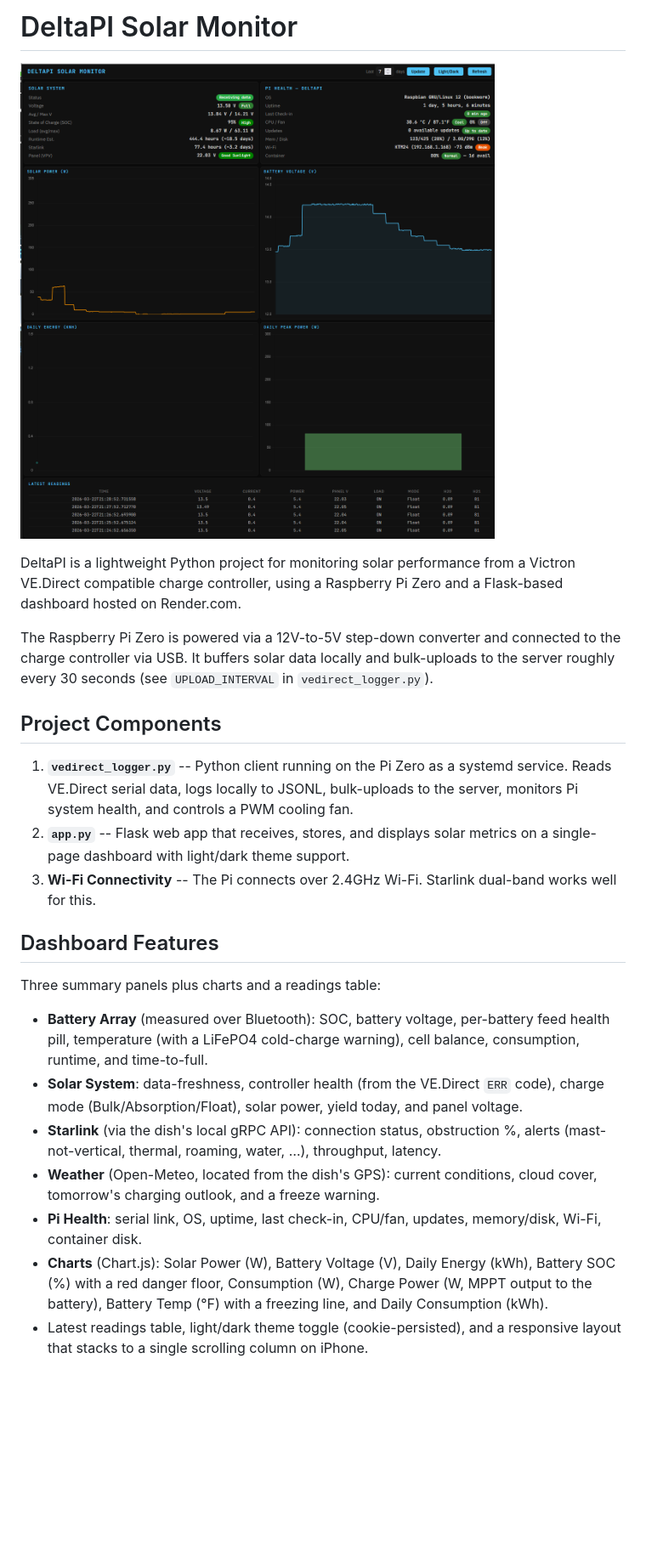
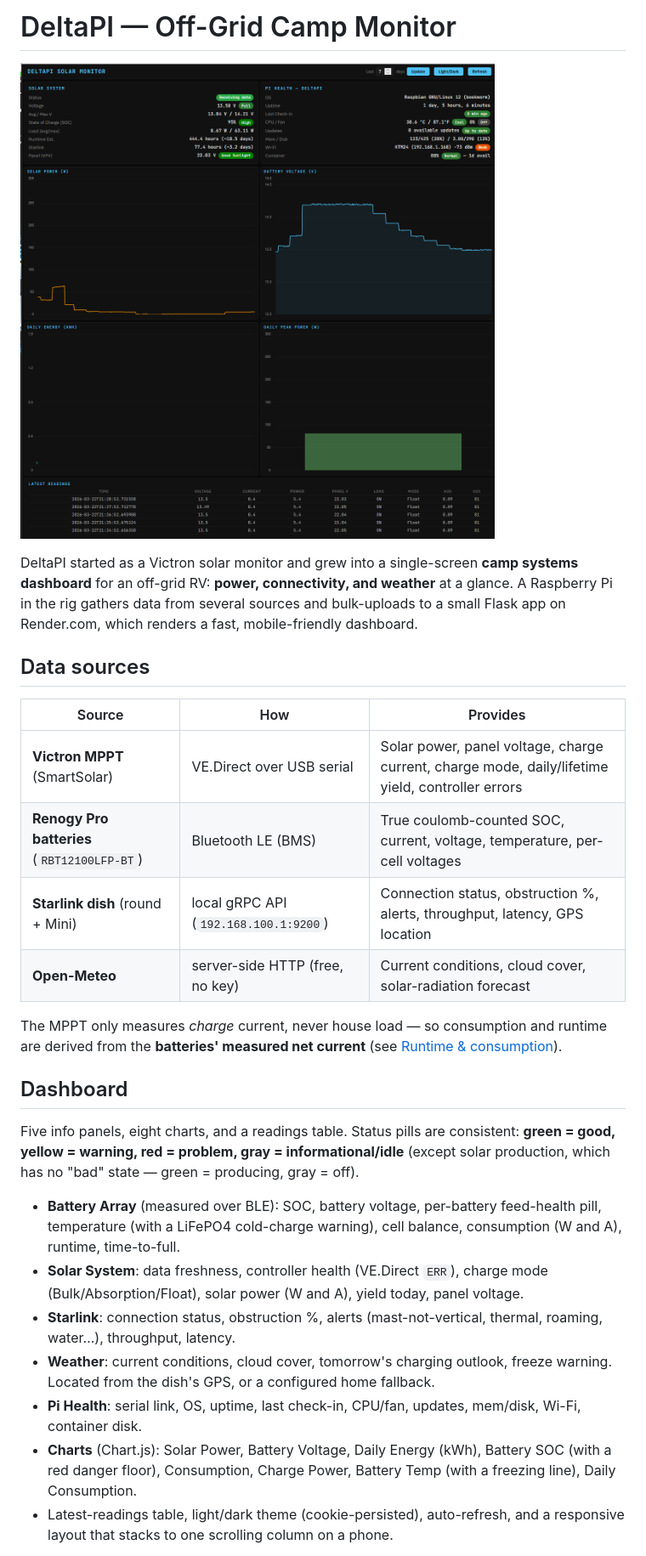
Before and after one commit to techdog21/DeltaPI, a Markdown page: README.md, the part around one of its changes. Shown at 85% size. Rendered like a GitHub page; blank space fills up the shorter version.

```diff
--- a/README.md
+++ b/README.md
@@ -1,2 +1,2 @@
-# DeltaPI Solar Monitor
+# DeltaPI — Off-Grid Camp Monitor
 
@@ -4,34 +4,42 @@
 
-DeltaPI is a lightweight Python project for monitoring solar performance from a Victron VE.Direct compatible charge controller, using a Raspberry Pi Zero and a Flask-based dashboard hosted on Render.com.
+DeltaPI started as a Victron solar monitor and grew into a single-screen **camp
+systems dashboard** for an off-grid RV: **power, connectivity, and weather** at a
+glance. A Raspberry Pi in the rig gathers data from several sources and bulk-uploads
+to a small Flask app on Render.com, which renders a fast, mobile-friendly dashboard.
 
-The Raspberry Pi Zero is powered via a 12V-to-5V step-down converter and connected to the charge controller via USB. It buffers solar data locally and bulk-uploads to the server roughly every 30 seconds (see `UPLOAD_INTERVAL` in `vedirect_logger.py`).
+## Data sources
 
-## Project Components
+| Source | How | Provides |
+|---|---|---|
+| **Victron MPPT** (SmartSolar) | VE.Direct over USB serial | Solar power, panel voltage, charge current, charge mode, daily/lifetime yield, controller errors |
+| **Renogy Pro batteries** (`RBT12100LFP-BT`) | Bluetooth LE (BMS) | True coulomb-counted SOC, current, voltage, temperature, per-cell voltages |
+| **Starlink dish** (round + Mini) | local gRPC API (`192.168.100.1:9200`) | Connection status, obstruction %, alerts, throughput, latency, GPS location |
+| **Open-Meteo** | server-side HTTP (free, no key) | Current conditions, cloud cover, solar-radiation forecast |
 
-1. **`vedirect_logger.py`** -- Python client running on the Pi Zero as a systemd service. Reads VE.Direct serial data, logs locally to JSONL, bulk-uploads to the server, monitors Pi system health, and controls a PWM cooling fan.
-2. **`app.py`** -- Flask web app that receives, stores, and displays solar metrics on a single-page dashboard with light/dark theme support.
-3. **Wi-Fi Connectivity** -- The Pi connects over 2.4GHz Wi-Fi. Starlink dual-band works well for this.
+The MPPT only measures *charge* current, never house load — so consumption and
+runtime are derived from the **batteries' measured net current** (see
+[Runtime & consumption](#runtime--consumption)).
 
-## Dashboard Features
+## Dashboard
 
-Three summary panels plus charts and a readings table:
+Five info panels, eight charts, and a readings table. Status pills are consistent:
+**green = good, yellow = warning, red = problem, gray = informational/idle** (except
+solar production, which has no "bad" state — green = producing, gray = off).
 
-- **Battery Array** (measured over Bluetooth): SOC, battery voltage, per-battery
-  feed health pill, temperature (with a LiFePO4 cold-charge warning), cell balance,
-  consumption, runtime, and time-to-full.
-- **Solar System**: data-freshness, controller health (from the VE.Direct `ERR`
-  code), charge mode (Bulk/Absorption/Float), solar power, yield today, and panel
-  voltage.
-- **Starlink** (via the dish's local gRPC API): connection status, obstruction %,
-  alerts (mast-not-vertical, thermal, roaming, water, …), throughput, latency.
-- **Weather** (Open-Meteo, located from the dish's GPS): current conditions, cloud
-  cover, tomorrow's charging outlook, and a freeze warning.
-- **Pi Health**: serial link, OS, uptime, last check-in, CPU/fan, updates,
-  memory/disk, Wi-Fi, container disk.
-- **Charts** (Chart.js): Solar Power (W), Battery Voltage (V), Daily Energy (kWh),
-  Battery SOC (%) with a red danger floor, Consumption (W), Charge Power (W, MPPT
-  output to the battery), Battery Temp (°F) with a freezing line, and Daily
-  Consumption (kWh).
-- Latest readings table, light/dark theme toggle (cookie-persisted), and a
-  responsive layout that stacks to a single scrolling column on iPhone.
+- **Battery Array** (measured over BLE): SOC, battery voltage, per-battery feed-health
+  pill, temperature (with a LiFePO4 cold-charge warning), cell balance, consumption
+  (W and A), runtime, time-to-full.
+- **Solar System**: data freshness, controller health (VE.Direct `ERR`), charge mode
+  (Bulk/Absorption/Float), solar power (W and A), yield today, panel voltage.
+- **Starlink**: connection status, obstruction %, alerts (mast-not-vertical, thermal,
+  roaming, water…), throughput, latency.
+- **Weather**: current conditions, cloud cover, tomorrow's charging outlook, freeze
+  warning. Located from the dish's GPS, or a configured home fallback.
+- **Pi Health**: serial link, OS, uptime, last check-in, CPU/fan, updates, mem/disk,
+  Wi-Fi, container disk.
+- **Charts** (Chart.js): Solar Power, Battery Voltage, Daily Energy (kWh), Battery SOC
+  (with a red danger floor), Consumption, Charge Power, Battery Temp (with a freezing
+  line), Daily Consumption.
+- Latest-readings table, light/dark theme (cookie-persisted), auto-refresh, and a
+  responsive layout that stacks to one scrolling column on a phone.
 
```
Also changed, not shown: other parts of README.md (+99 -202 lines).
